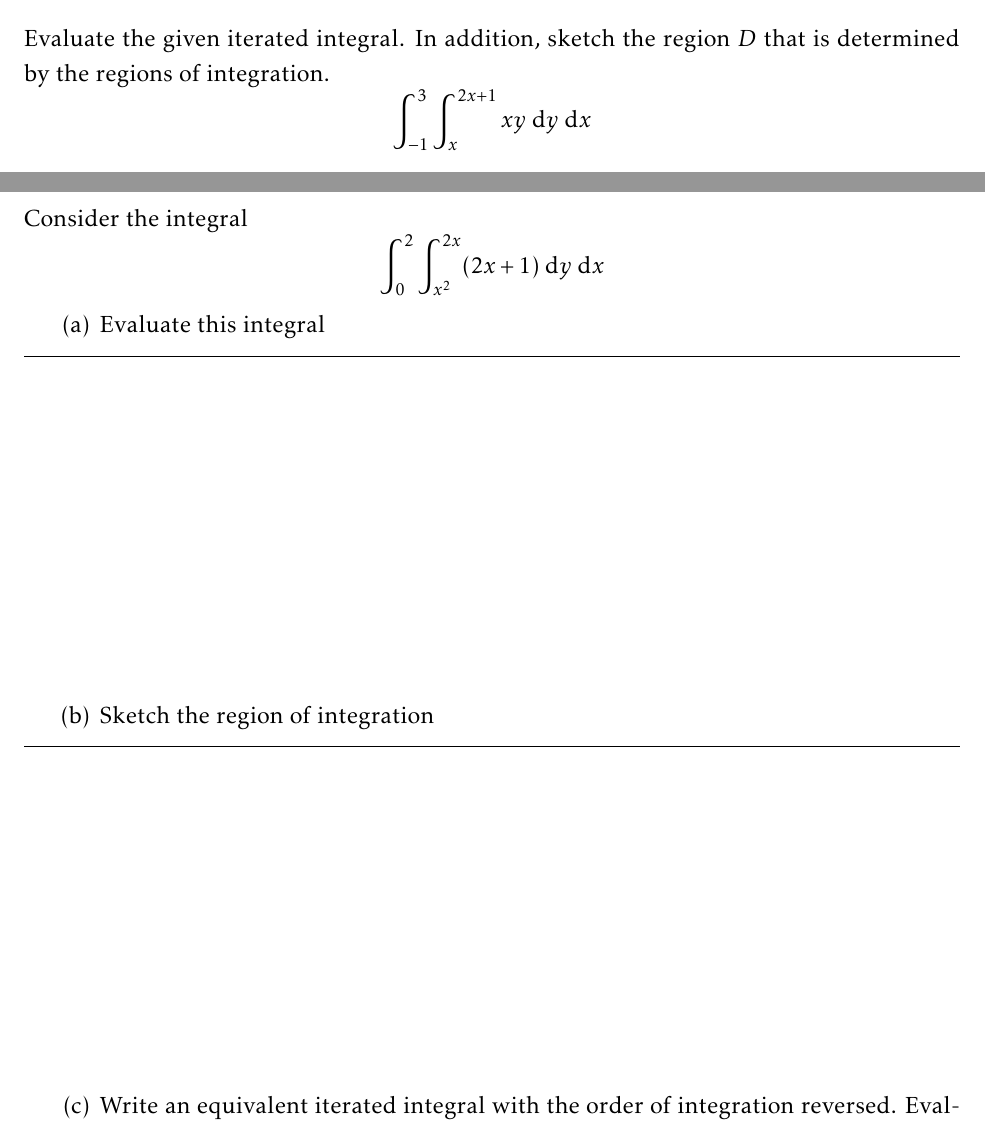
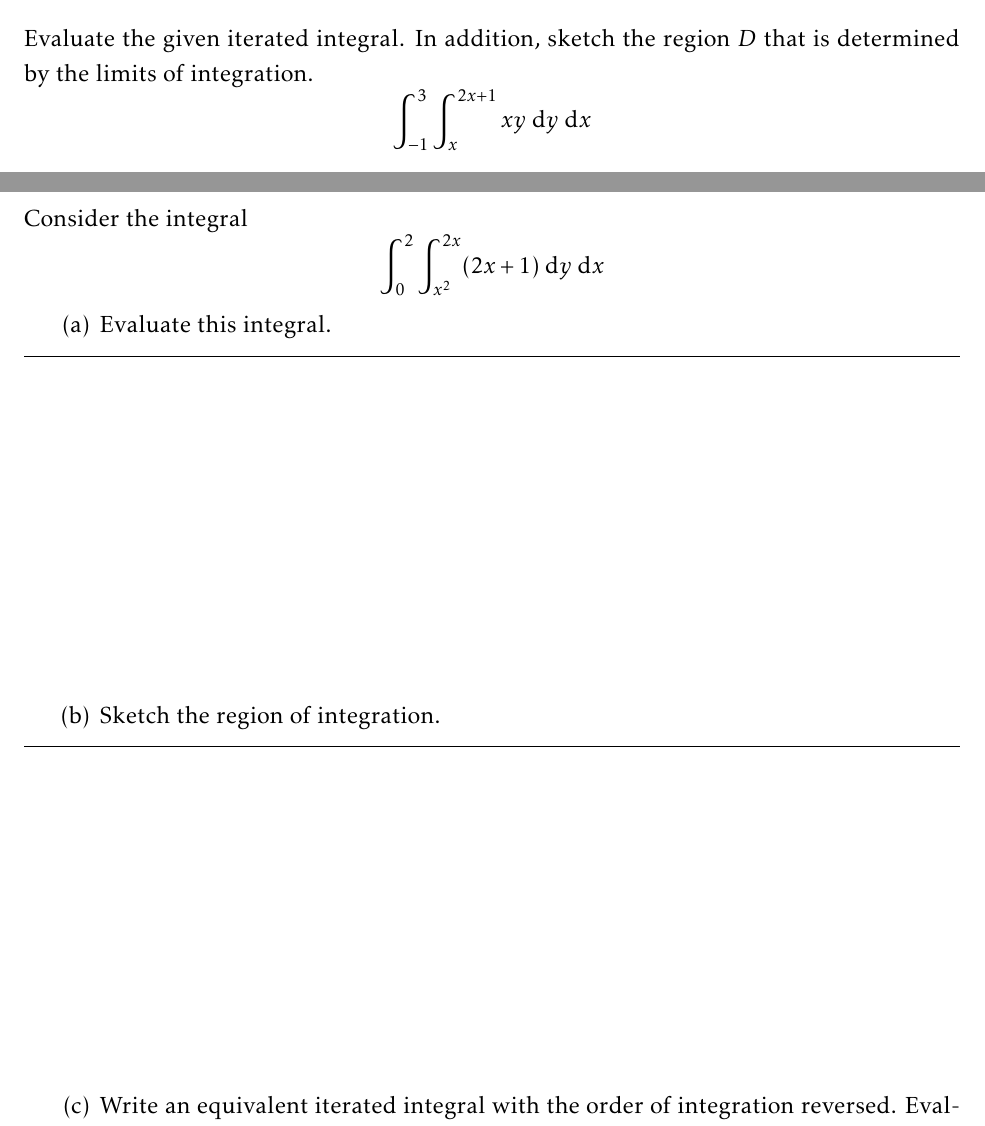
Before and after one commit to g-rocket/math60-psets, a LaTeX problem sheet (math60-hw8.tex): two parts of pages 1 and 3 of 9, joined at a grey line, cut so that both start at the same text. Compiled offline with pdfLaTeX.

Commit message:
fix a couple inconsequential typoes

```diff
--- a/math60-hw8.tex
+++ b/math60-hw8.tex
@@ -13,7 +13,7 @@
 \begin{document}
 	\begin{problem}[5.2.7]
 		Evaluate the given iterated integral.
-		In addition, sketch the region $D$ that is determined by the regions of integration.
+		In addition, sketch the region $D$ that is determined by the limits of integration.
 		\[
 			\int_{-1}^3 \int_x^{2x+1} xy \dx{y} \dx{x}
 		\]
@@ -43,11 +43,11 @@
 			\int_0^2 \int_{x^2}^{2x} (2x + 1) \dx{y} \dx{x}
 		\]
 		\begin{subproblems}
-			\subproblem Evaluate this integral
+			\subproblem Evaluate this integral.
 				\begin{solution}
 
 				\end{solution}
-			\subproblem Sketch the region of integration
+			\subproblem Sketch the region of integration.
 				\begin{solution}
 
 				\end{solution}
```
Also changed, not shown: math60-hw8-condensed.pdf, math60-hw8-hmc.pdf, math60-hw8.pdf, math60-hw8.tex (2 more changed lines).
